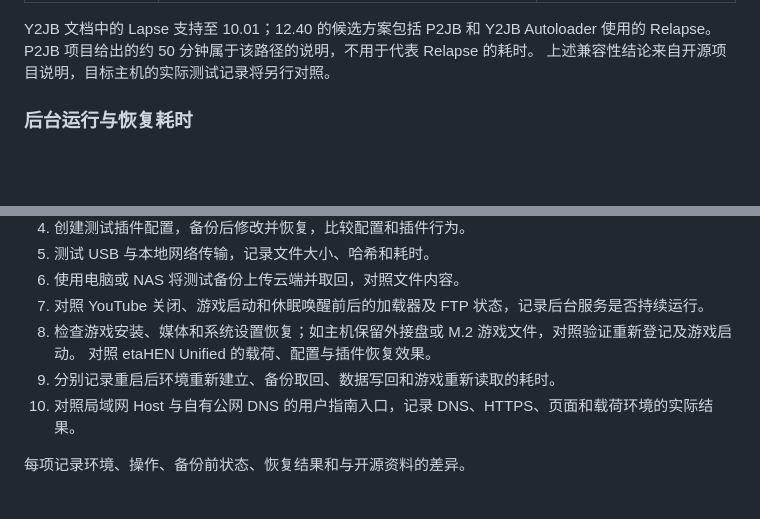
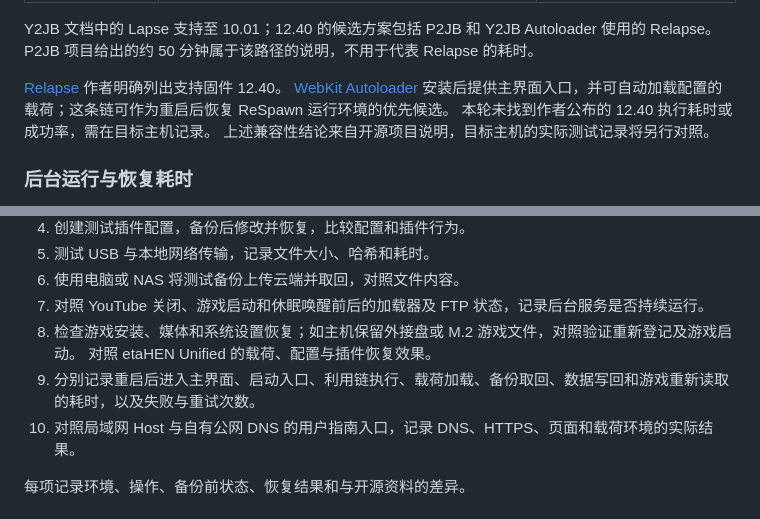
Before and after one commit to penguinyzsh/restore, a Markdown page: docs/research/ps5-backup-capabilities.md, 2 parts joined by grey strips. GitHub-like rendering; blank space fills up the shorter version.

Commit message:
docs: 调查 12.40 恢复运行环境耗时

```diff
--- a/docs/research/ps5-backup-capabilities.md
+++ b/docs/research/ps5-backup-capabilities.md
@@ -24,6 +24,10 @@ ReSpawn 旨在尽量恢复游戏、存档、系统设置、插件及配置，重
 
 Y2JB 文档中的 Lapse 支持至 10.01；12.40 的候选方案包括 P2JB 和 Y2JB Autoloader 使用的 Relapse。
 P2JB 项目给出的约 50 分钟属于该路径的说明，不用于代表 Relapse 的耗时。
+
+[Relapse](https://github.com/soniciso1/relapse) 作者明确列出支持固件 12.40。
+[WebKit Autoloader](https://github.com/itsPLK/ps5-webkit-autoloader) 安装后提供主界面入口，并可自动加载配置的载荷；这条链可作为重启后恢复 ReSpawn 运行环境的优先候选。
+本轮未找到作者公布的 12.40 执行耗时或成功率，需在目标主机记录。
 上述兼容性结论来自开源项目说明，目标主机的实际测试记录将另行对照。
 
 ### 后台运行与恢复耗时
@@ -103,7 +107,7 @@ WebKit Autoloader 项目提到通过互联网上的 DNS 服务器加载 WebKit
 7. 对照 YouTube 关闭、游戏启动和休眠唤醒前后的加载器及 FTP 状态，记录后台服务是否持续运行。
 8. 检查游戏安装、媒体和系统设置恢复；如主机保留外接盘或 M.2 游戏文件，对照验证重新登记及游戏启动。
    对照 etaHEN Unified 的载荷、配置与插件恢复效果。
-9. 分别记录重启后环境重新建立、备份取回、数据写回和游戏重新读取的耗时。
+9. 分别记录重启后进入主界面、启动入口、利用链执行、载荷加载、备份取回、数据写回和游戏重新读取的耗时，以及失败与重试次数。
 10. 对照局域网 Host 与自有公网 DNS 的用户指南入口，记录 DNS、HTTPS、页面和载荷环境的实际结果。
 
 每项记录环境、操作、备份前状态、恢复结果和与开源资料的差异。
```
